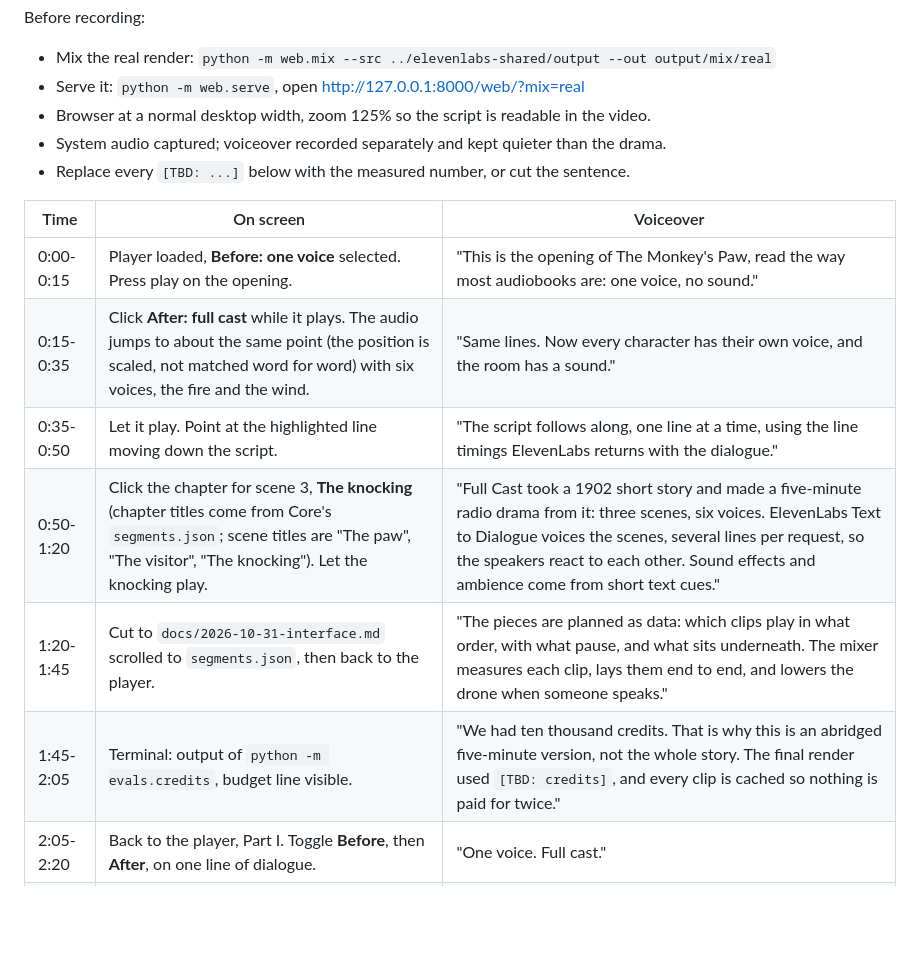
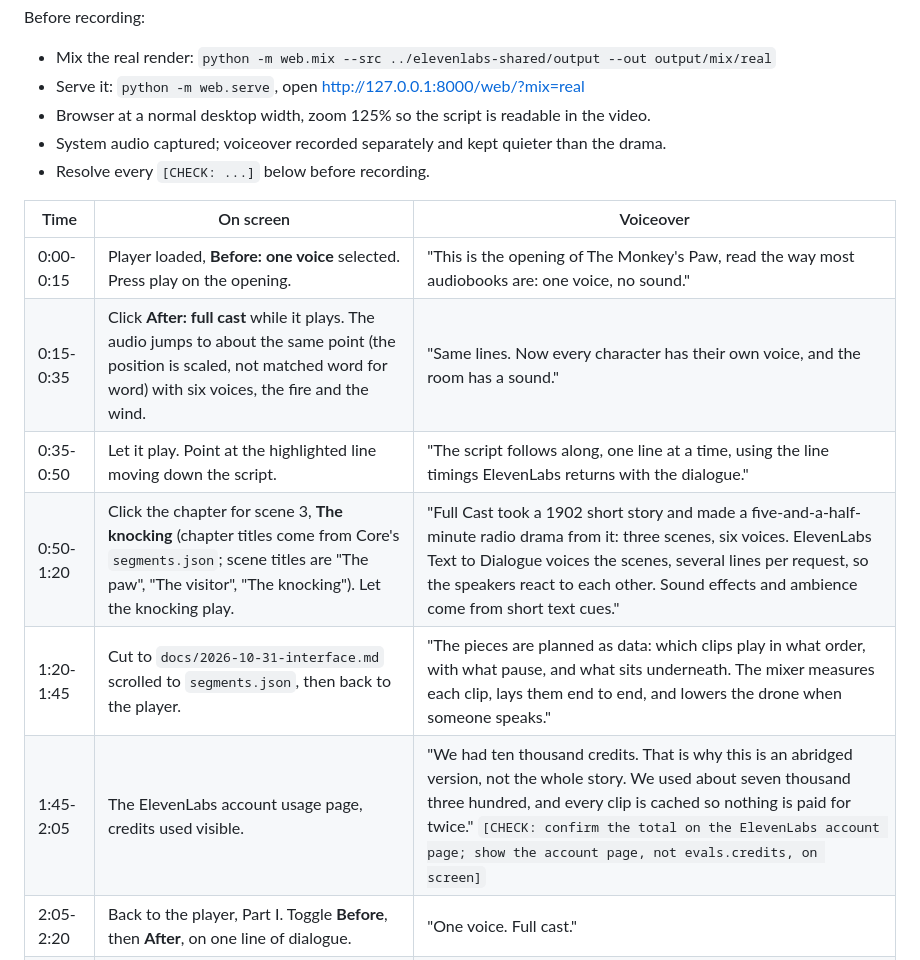
Before and after one commit to rjw-create/hack-or-treat-elevenlabs, a Markdown page: docs/2026-10-31-demo-script.md, the part around the change. Drawn GitHub-style; blank space fills up the shorter version.

```diff
--- a/docs/2026-10-31-demo-script.md
+++ b/docs/2026-10-31-demo-script.md
@@ -8,16 +8,16 @@ Before recording:
 - Serve it: `python -m web.serve`, open http://127.0.0.1:8000/web/?mix=real
 - Browser at a normal desktop width, zoom 125% so the script is readable in the video.
 - System audio captured; voiceover recorded separately and kept quieter than the drama.
-- Replace every `[TBD: ...]` below with the measured number, or cut the sentence.
+- Resolve every `[CHECK: ...]` below before recording.
 
 | Time | On screen | Voiceover |
 | --- | --- | --- |
 | 0:00-0:15 | Player loaded, **Before: one voice** selected. Press play on the opening. | "This is the opening of The Monkey's Paw, read the way most audiobooks are: one voice, no sound." |
 | 0:15-0:35 | Click **After: full cast** while it plays. The audio jumps to about the same point (the position is scaled, not matched word for word) with six voices, the fire and the wind. | "Same lines. Now every character has their own voice, and the room has a sound." |
 | 0:35-0:50 | Let it play. Point at the highlighted line moving down the script. | "The script follows along, one line at a time, using the line timings ElevenLabs returns with the dialogue." |
-| 0:50-1:20 | Click the chapter for scene 3, **The knocking** (chapter titles come from Core's `segments.json`; scene titles are "The paw", "The visitor", "The knocking"). Let the knocking play. | "Full Cast took a 1902 short story and made a five-minute radio drama from it: three scenes, six voices. ElevenLabs Text to Dialogue voices the scenes, several lines per request, so the speakers react to each other. Sound effects and ambience come from short text cues." |
+| 0:50-1:20 | Click the chapter for scene 3, **The knocking** (chapter titles come from Core's `segments.json`; scene titles are "The paw", "The visitor", "The knocking"). Let the knocking play. | "Full Cast took a 1902 short story and made a five-and-a-half-minute radio drama from it: three scenes, six voices. ElevenLabs Text to Dialogue voices the scenes, several lines per request, so the speakers react to each other. Sound effects and ambience come from short text cues." |
 | 1:20-1:45 | Cut to `docs/2026-10-31-interface.md` scrolled to `segments.json`, then back to the player. | "The pieces are planned as data: which clips play in what order, with what pause, and what sits underneath. The mixer measures each clip, lays them end to end, and lowers the drone when someone speaks." |
-| 1:45-2:05 | Terminal: output of `python -m evals.credits`, budget line visible. | "We had ten thousand credits. That is why this is an abridged five-minute version, not the whole story. The final render used `[TBD: credits]`, and every clip is cached so nothing is paid for twice." |
+| 1:45-2:05 | The ElevenLabs account usage page, credits used visible. | "We had ten thousand credits. That is why this is an abridged version, not the whole story. We used about seven thousand three hundred, and every clip is cached so nothing is paid for twice." `[CHECK: confirm the total on the ElevenLabs account page; show the account page, not evals.credits, on screen]` |
 | 2:05-2:20 | Back to the player, Part I. Toggle **Before**, then **After**, on one line of dialogue. | "One voice. Full cast." |
 | 2:20-2:30 | Title and byline on screen. | "Full Cast. The Monkey's Paw by W. W. Jacobs, public domain. Voices and sound by ElevenLabs." |
 
```
Also changed, not shown: 2026-10-31-submission.md (+7 -6 lines), README.md (+13 -11 lines).
